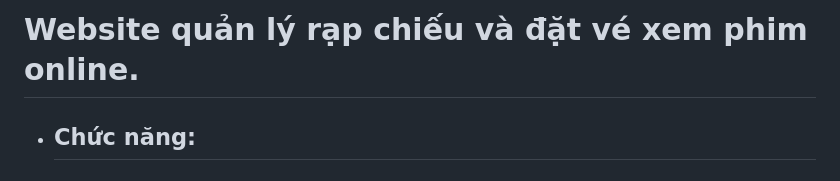
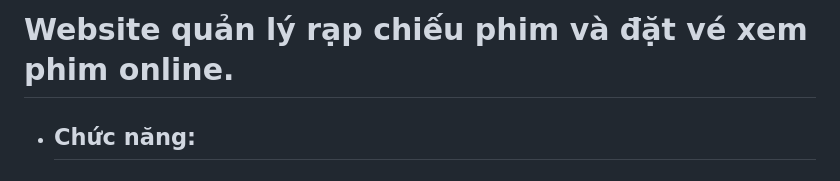
Before and after one commit to trinhvantung/cinema, a Markdown page: README.md, the part around the change. Rendered like a GitHub page.

```diff
--- a/README.md
+++ b/README.md
@@ -1,4 +1,4 @@
-# Website quản lý rạp chiếu và đặt vé xem phim online.
+# Website quản lý rạp chiếu phim và đặt vé xem phim online.
 
 * ## Chức năng:
   ### User:
```
